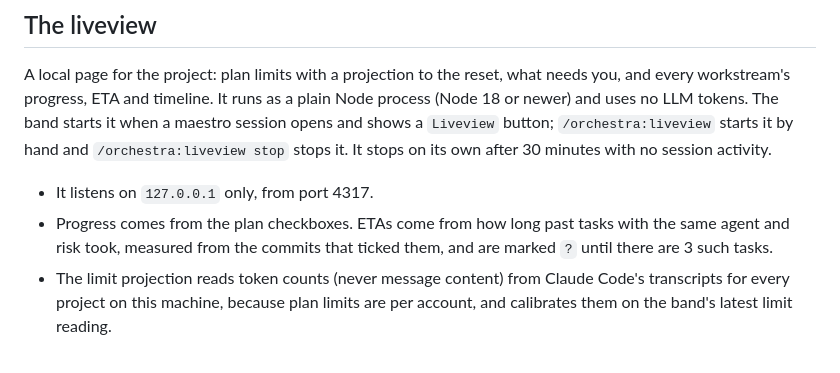
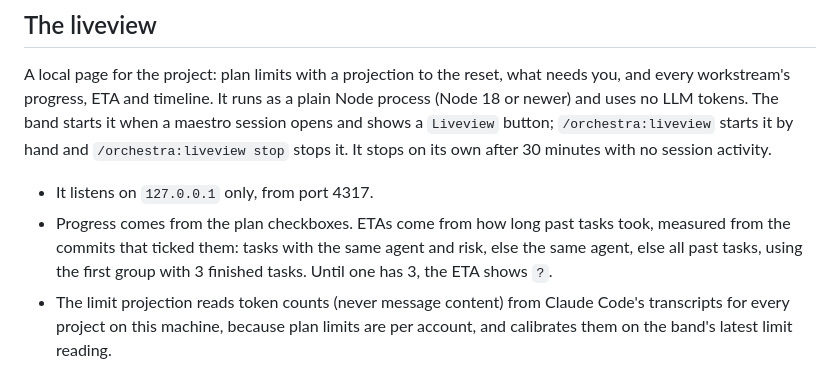
Before and after one commit to oarthurbg/orchestra, a Markdown page: README.md, the part around the change. GitHub-like rendering.

Commit message:
Liveview: align the README and spec with the page, tick the plan
- README: say plainly how the ETA falls back and when it shows `?`.
- Spec: "No reading yet" shows only that text, transcripts are read for
  8 days, and the "Needs you" accessible name matches the page.
- Plan: tick the steps that are done; owner steps and the `tsc` run stay open.

Co-Authored-By: Claude Opus 5.5 <noreply@anthropic.com>

```diff
--- a/README.md
+++ b/README.md
@@ -130,7 +130,7 @@ The band shares its slot with other mods and draws theirs beneath it. If you use
 A local page for the project: plan limits with a projection to the reset, what needs you, and every workstream's progress, ETA and timeline. It runs as a plain Node process (Node 18 or newer) and uses no LLM tokens. The band starts it when a maestro session opens and shows a `Liveview` button; `/orchestra:liveview` starts it by hand and `/orchestra:liveview stop` stops it. It stops on its own after 30 minutes with no session activity.
 
 - It listens on `127.0.0.1` only, from port 4317.
-- Progress comes from the plan checkboxes. ETAs come from how long past tasks with the same agent and risk took, measured from the commits that ticked them, and are marked `?` until there are 3 such tasks.
+- Progress comes from the plan checkboxes. ETAs come from how long past tasks took, measured from the commits that ticked them: tasks with the same agent and risk, else the same agent, else all past tasks, using the first group with 3 finished tasks. Until one has 3, the ETA shows `?`.
 - The limit projection reads token counts (never message content) from Claude Code's transcripts for every project on this machine, because plan limits are per account, and calibrates them on the band's latest limit reading.
 
 <img alt="The liveview, light" src="assets/brand/liveview-light.png" width="720">
```
Also changed, not shown: 2 other files.
